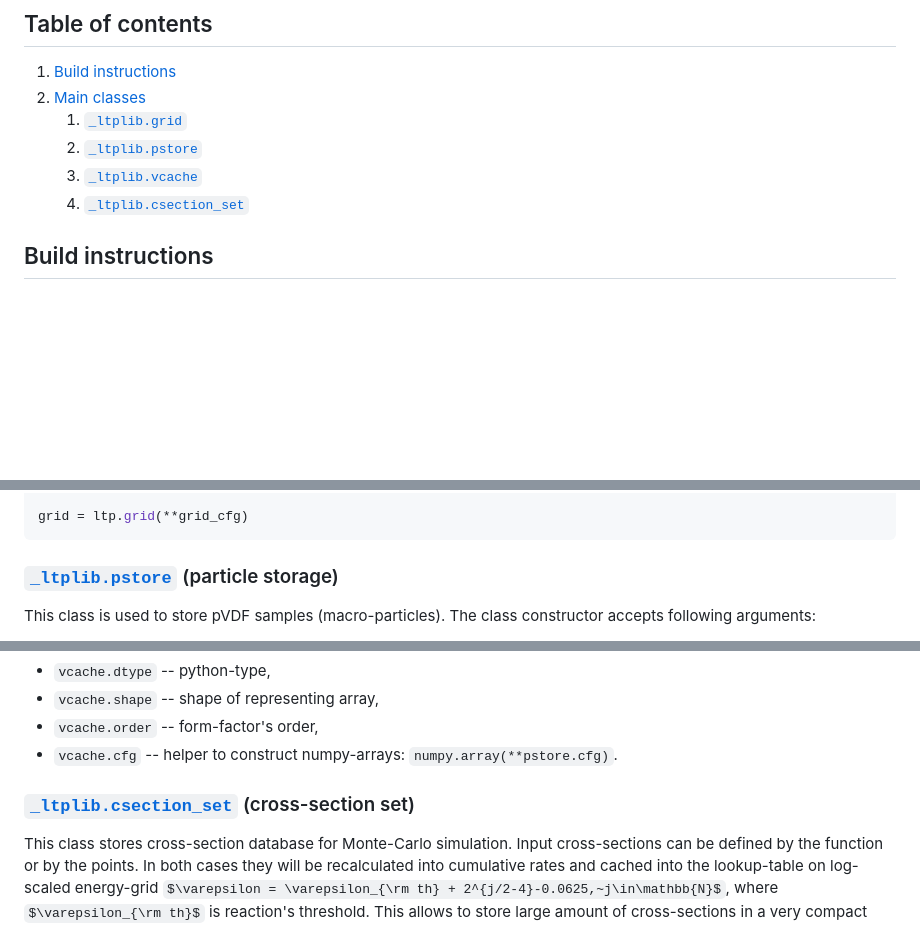
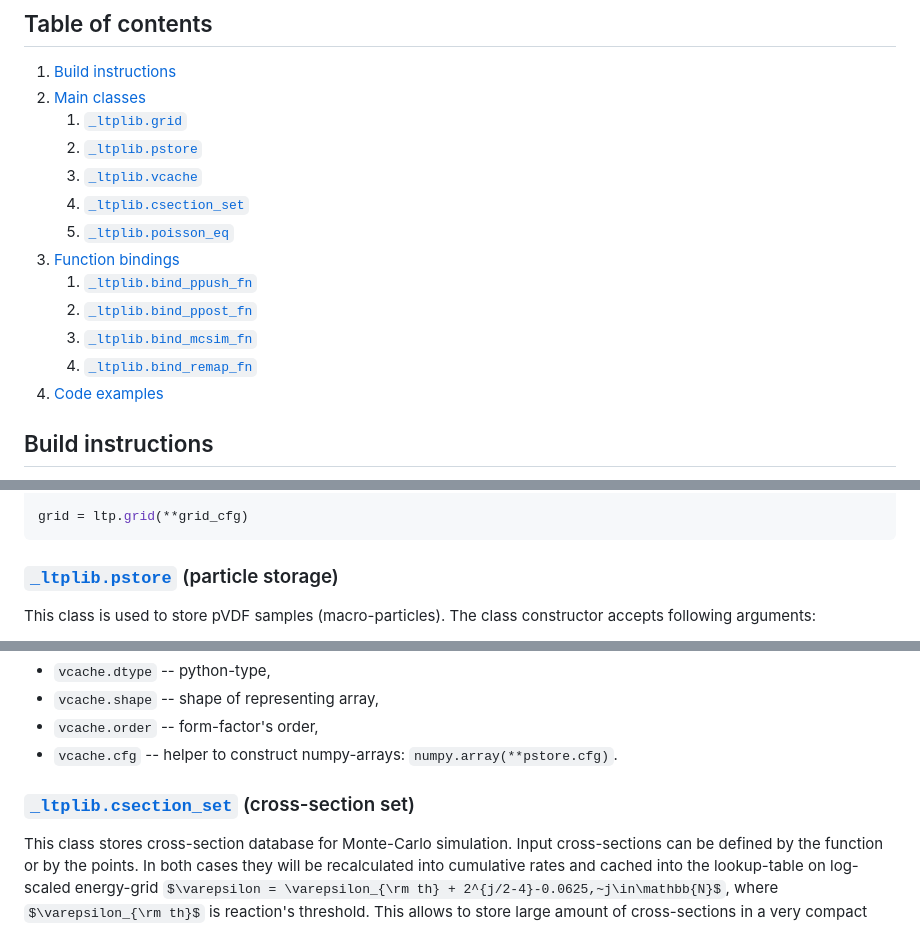
Before and after one commit to ChernyshevT/LTPLib_project, a Markdown page: README.md, 3 parts joined by grey strips. Drawn GitHub-style; some formulas as TeX source; blank space fills up the shorter version.

```diff
--- a/README.md
+++ b/README.md
@@ -28,7 +28,13 @@ and [LoKI-MC](https://github.com/IST-Lisbon/LoKI-MC).
 	1. [`_ltplib.pstore`](#pstore)
 	1. [`_ltplib.vcache`](#vcache)
 	1. [`_ltplib.csection_set`](#csection_set)
-
+	1. [`_ltplib.poisson_eq`](#poisson_eq)
+1. [Function bindings](#binding)
+	1. [`_ltplib.bind_ppush_fn`](#bind_ppush)
+	1. [`_ltplib.bind_ppost_fn`](#bind_ppost)
+	1. [`_ltplib.bind_mcsim_fn`](#bind_mcsim)
+	1. [`_ltplib.bind_remap_fn`](#bind_remap)
+1. [Code examples](#code_examples)
 
 ## Build instructions <a name="build"></a>
 The framework uses [pybind11](https://github.com/pybind/pybind11) to create a transparent interface between Python and C++ code. Dependencies are downloaded automatically by CMake FetchContent.
@@ -103,7 +109,7 @@ grid = ltp.grid(**grid_cfg)
 [^decyk2015]: Decyk, V. K. (2015). _Skeleton Particle-in-Cell Codes on Emerging Computer Architectures._ In Computing in Science & Engineering (Vol. 17, Issue 2, pp. 47–52). Institute of Electrical and Electronics Engineers (IEEE).
 [DOI:10.1109/mcse.2014.131](https://doi.org/10.1109/MCSE.2014.131)
 
-### [`_ltplib.pstore`](./src/_ltplib/def_pstore.cxx) (particle storage)
+### [`_ltplib.pstore`](./src/_ltplib/def_pstore.cxx) (particle storage) <a name="pstore"></a>
 This class is used to store pVDF samples (macro-particles). The class constructor accepts following arguments:
 1. *grid* -- existing grid;
 1. *ptinfo* -- description of active components to store;
@@ -153,7 +159,7 @@ There are following useful properties:
 - `vcache.order` -- form-factor's order,
 - `vcache.cfg` -- helper to construct numpy-arrays: `numpy.array(**pstore.cfg)`.
 
-### [`_ltplib.csection_set`](./src/_ltplib/def_csection_set.cxx) (cross-section set)
+### [`_ltplib.csection_set`](./src/_ltplib/def_csection_set.cxx) (cross-section set) <a name="csection_set"></a>
 This class stores cross-section database for Monte-Carlo simulation.
 Input cross-sections can be defined by the function or by the points.
 In both cases they will be recalculated into cumulative rates and cached into the lookup-table on log-scaled energy-grid $\varepsilon = \varepsilon_{\rm th} + 2^{j/2-4}-0.0625,~j\in\mathbb{N}$, where $\varepsilon_{\rm th}$ is reaction's threshold. This allows to store large amount of cross-sections in a very compact way. Constructor parameters for the class are:
```
